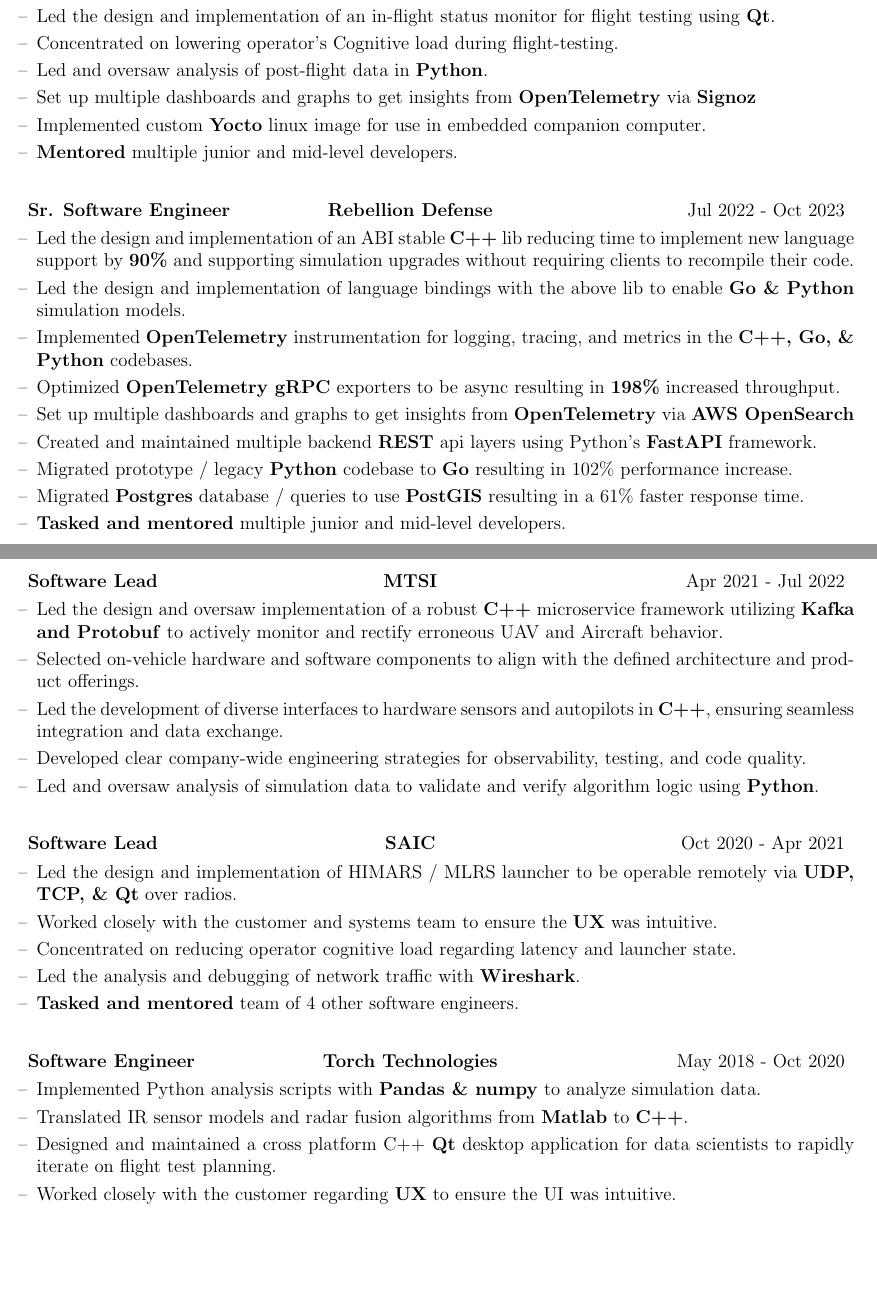
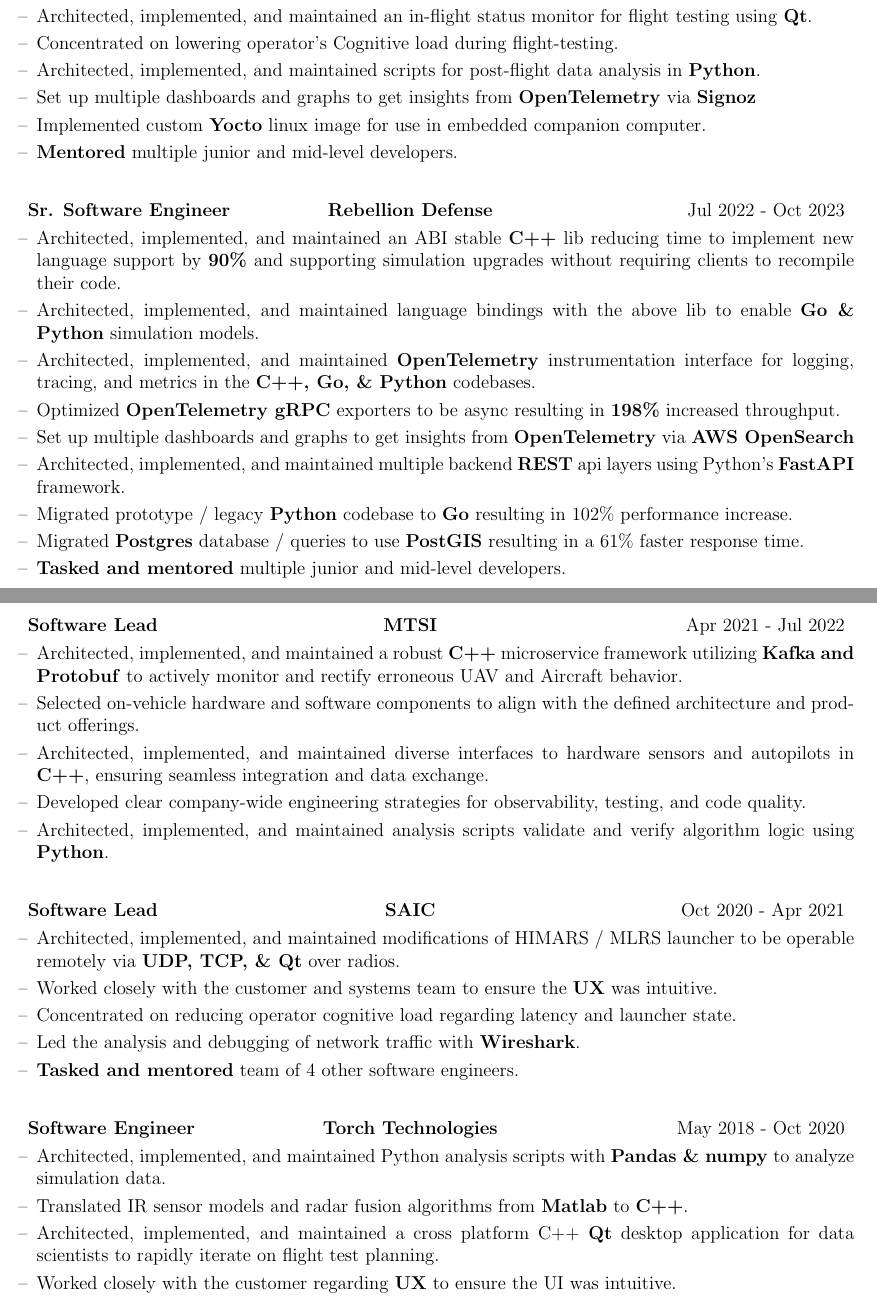
Before and after one commit to Andrew9317/resume, a LaTeX CV (hartman_resume.tex): two parts of pages 1 and 2 of 2, joined at a grey line, cut so that both start at the same text, the shorter picture padded with empty space. Compiled offline with pdfLaTeX.

Commit message:
make it more clear that I wrote stuff from scratch...lmao

```diff
--- a/hartman_resume.tex
+++ b/hartman_resume.tex
@@ -138,10 +138,10 @@
     \multicolumn{3}{@{}l@{}}{
         \begin{minipage}[t]{\linewidth}
         \begin{itemize}[nosep,after=\strut, leftmargin=1em, itemsep=3pt]
-            \item[--] Led the Design and implementation of middleware between \textbf{Pixhawk} autopilot and embedded companion computer in \textbf{C++}.
-            \item[--] Led the design and implementation of an in-flight status monitor for flight testing using \textbf{Qt}.
+            \item[--] Architected, implemented, and maintained middleware between \textbf{Pixhawk} autopilot and embedded companion computer in \textbf{C++}.
+            \item[--] Architected, implemented, and maintained an in-flight status monitor for flight testing using \textbf{Qt}.
             \item[--] Concentrated on lowering operator's Cognitive load during flight-testing.
-            \item[--] Led and oversaw analysis of post-flight data in \textbf{Python}.
+            \item[--] Architected, implemented, and maintained scripts for post-flight data analysis in \textbf{Python}.
             \item[--] Set up multiple dashboards and graphs to get insights from \textbf{OpenTelemetry} via \textbf{Signoz}
             \item[--] Implemented custom \textbf{Yocto} linux image for use in embedded companion computer.
             \item[--] \textbf{Mentored} multiple junior and mid-level developers.
@@ -161,12 +161,12 @@
     \multicolumn{3}{@{}l@{}}{
         \begin{minipage}[t]{\linewidth}
         \begin{itemize}[nosep,after=\strut, leftmargin=1em, itemsep=3pt]
-            \item[--] Led the design and implementation of an ABI stable \textbf{C++} lib reducing time to implement new language support by \textbf{90\%} and supporting simulation upgrades without requiring clients to recompile their code.
-            \item[--] Led the design and implementation of language bindings with the above lib to enable \textbf{Go \& Python} simulation models.
-            \item[--] Implemented \textbf{OpenTelemetry} instrumentation for logging, tracing, and metrics in the \textbf{C++, Go, \& Python} codebases.
+            \item[--] Architected, implemented, and maintained an ABI stable \textbf{C++} lib reducing time to implement new language support by \textbf{90\%} and supporting simulation upgrades without requiring clients to recompile their code.
+            \item[--] Architected, implemented, and maintained language bindings with the above lib to enable \textbf{Go \& Python} simulation models.
+            \item[--] Architected, implemented, and maintained \textbf{OpenTelemetry} instrumentation interface for logging, tracing, and metrics in the \textbf{C++, Go, \& Python} codebases.
             \item[--] Optimized \textbf{OpenTelemetry gRPC} exporters to be async resulting in \textbf{198\%} increased throughput.
             \item[--] Set up multiple dashboards and graphs to get insights from \textbf{OpenTelemetry} via \textbf{AWS OpenSearch}
-            \item[--] Created and maintained multiple backend \textbf{REST} api layers using Python's \textbf{FastAPI} framework.
+            \item[--] Architected, implemented, and maintained multiple backend \textbf{REST} api layers using Python's \textbf{FastAPI} framework.
             \item[--] Migrated prototype / legacy \textbf{Python} codebase to \textbf{Go} resulting in 102\% performance increase.
             \item[--] Migrated \textbf{Postgres} database / queries to use \textbf{PostGIS} resulting in a 61\% faster response time.
             \item[--] \textbf{Tasked and mentored} multiple junior and mid-level developers.
@@ -186,11 +186,11 @@
     \multicolumn{3}{@{}l@{}}{
         \begin{minipage}[t]{\linewidth}
         \begin{itemize}[nosep,after=\strut, leftmargin=1em, itemsep=3pt]
-            \item[--] Led the design and oversaw implementation of a robust \textbf{C++} microservice framework utilizing \textbf{Kafka and Protobuf} to actively monitor and rectify erroneous UAV and Aircraft behavior.
+            \item[--] Architected, implemented, and maintained a robust \textbf{C++} microservice framework utilizing \textbf{Kafka and Protobuf} to actively monitor and rectify erroneous UAV and Aircraft behavior.
             \item[--] Selected on-vehicle hardware and software components to align with the defined architecture and product offerings.
-            \item[--] Led the development of diverse interfaces to hardware sensors and autopilots in \textbf{C++}, ensuring seamless integration and data exchange.
+            \item[--] Architected, implemented, and maintained diverse interfaces to hardware sensors and autopilots in \textbf{C++}, ensuring seamless integration and data exchange.
             \item[--] Developed clear company-wide engineering strategies for observability, testing, and code quality.
-            \item[--] Led and oversaw analysis of simulation data to validate and verify algorithm logic using \textbf{Python}.
+            \item[--] Architected, implemented, and maintained analysis scripts validate and verify algorithm logic using \textbf{Python}.
         \end{itemize}
         \end{minipage}
     }
@@ -207,7 +207,7 @@
     \multicolumn{3}{@{}l@{}}{
         \begin{minipage}[t]{\linewidth}
         \begin{itemize}[nosep,after=\strut, leftmargin=1em, itemsep=3pt]
-            \item[--] Led the design and implementation of HIMARS / MLRS launcher to be operable remotely via \textbf{UDP, TCP, \& Qt} over radios.
+            \item[--] Architected, implemented, and maintained modifications of HIMARS / MLRS launcher to be operable remotely via \textbf{UDP, TCP, \& Qt} over radios.
             \item[--] Worked closely with the customer and systems team to ensure the \textbf{UX} was intuitive.
             \item[--] Concentrated on reducing operator cognitive load regarding latency and launcher state.
             \item[--] Led the analysis and debugging of network traffic with \textbf{Wireshark}.
@@ -228,9 +228,9 @@
     \multicolumn{3}{@{}l@{}}{
         \begin{minipage}[t]{\linewidth}
         \begin{itemize}[nosep,after=\strut, leftmargin=1em, itemsep=3pt]
-            \item[--] Implemented Python analysis scripts with \textbf{Pandas \& numpy} to analyze simulation data.
+            \item[--] Architected, implemented, and maintained Python analysis scripts with \textbf{Pandas \& numpy} to analyze simulation data.
             \item[--] Translated IR sensor models and radar fusion algorithms from \textbf{Matlab} to \textbf{C++}.
-            \item[--] Designed and maintained a cross platform C++ \textbf{Qt} desktop application for data scientists to rapidly iterate on flight test planning.
+            \item[--] Architected, implemented, and maintained a cross platform C++ \textbf{Qt} desktop application for data scientists to rapidly iterate on flight test planning.
             \item[--] Worked closely with the customer regarding \textbf{UX} to ensure the UI was intuitive.
             \item[--] Set up \textbf{Jenkins CI/CD} jobs to automate code sanition, analysis, and regression tests.
             \item[--] Debugged C++ middleware to allow communication between PATRIOT \textbf{HWIL} and a simulation via \textbf{DIS \& UDP}.
```
